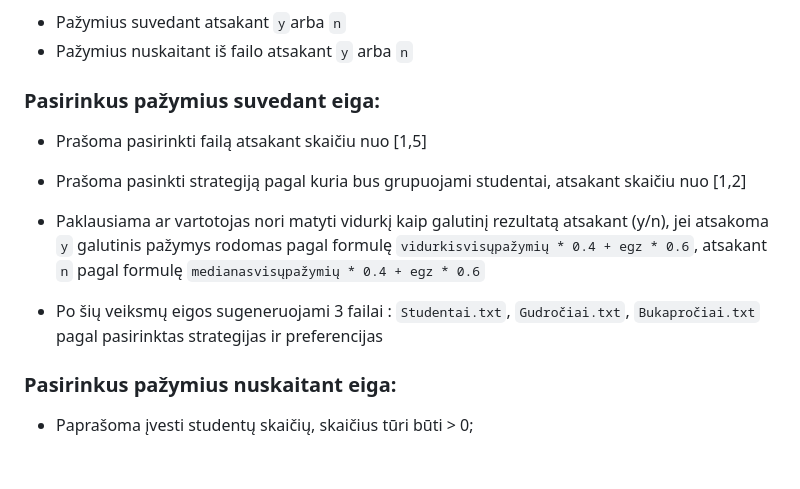
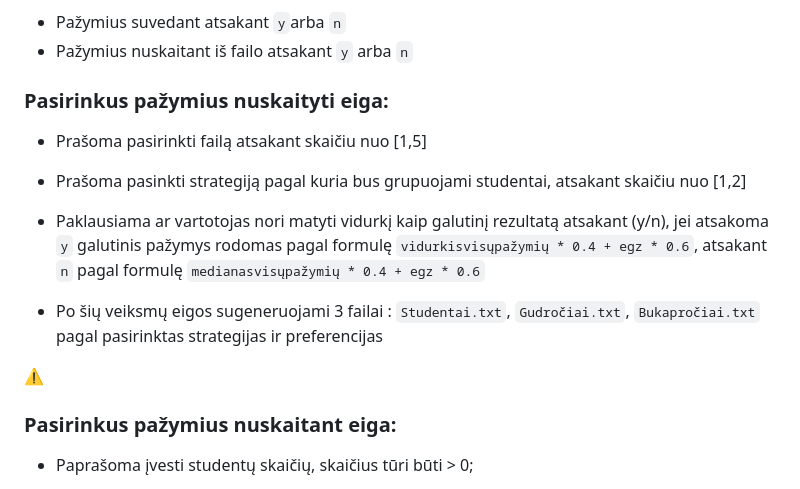
Before and after one commit to hasdren/Objektinis2, a Markdown page: README.md, the part around the change. GitHub-like rendering; blank space fills up the shorter version.

```diff
--- a/README.md
+++ b/README.md
@@ -49,7 +49,7 @@ Toliau programa jūsų paprašys pasirinkti kaip duomenys turėtų būti nuskait
 * Pažymius suvedant atsakant `y`arba `n`
 * Pažymius nuskaitant iš failo atsakant `y` arba `n`
 
-### Pasirinkus pažymius suvedant eiga:
+### Pasirinkus pažymius nuskaityti eiga:
 * Prašoma pasirinkti failą atsakant skaičiu nuo [1,5]
 
 * Prašoma pasinkti strategiją pagal kuria bus grupuojami studentai, atsakant skaičiu nuo [1,2]
@@ -57,6 +57,8 @@ Toliau programa jūsų paprašys pasirinkti kaip duomenys turėtų būti nuskait
 * Paklausiama ar vartotojas nori matyti vidurkį kaip galutinį rezultatą atsakant (y/n), jei atsakoma `y` galutinis pažymys rodomas pagal formulę `vidurkisvisųpažymių * 0.4 + egz * 0.6`, atsakant `n` pagal formulę `medianasvisųpažymių * 0.4 + egz * 0.6`
 
 * Po šių veiksmų eigos sugeneruojami 3 failai : `Studentai.txt`, `Gudročiai.txt`, `Bukapročiai.txt` pagal pasirinktas strategijas ir preferencijas
+
+⚠️
 
 ### Pasirinkus pažymius nuskaitant eiga:
 * Paprašoma įvesti studentų skaičių, skaičius tūri būti > 0;
```
